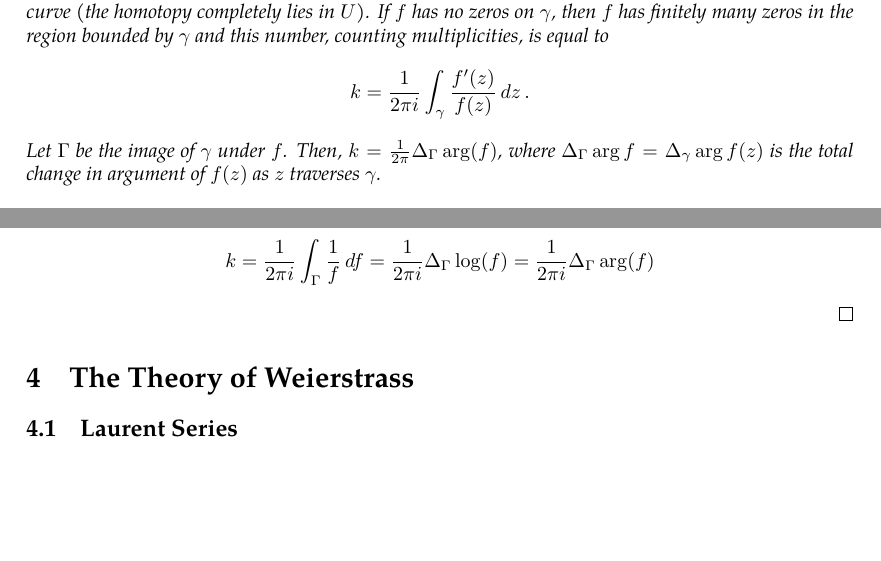
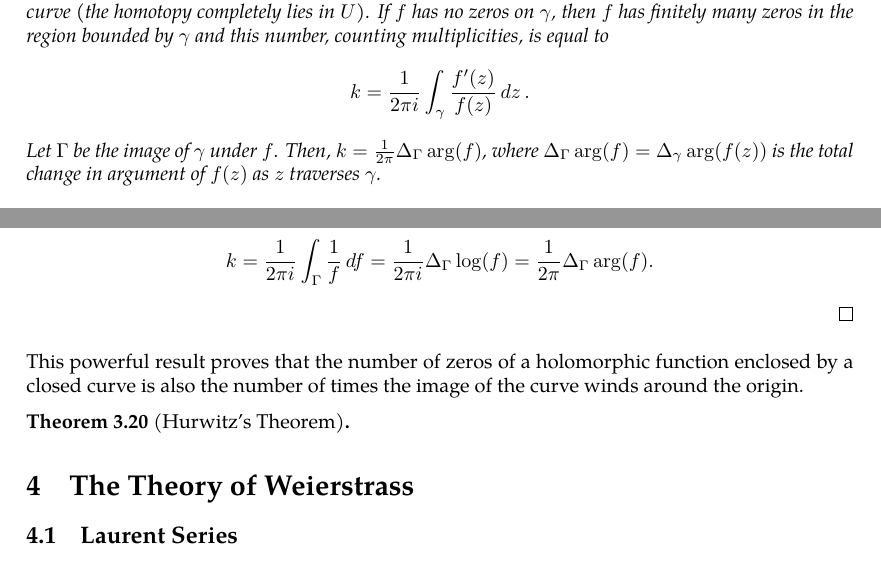
Before and after one commit to slipperking/complex-analysis-latex, a LaTeX document (main.tex): two parts of pages 40 and 41 of 41, joined at a grey line, cut so that both start at the same text, the shorter picture padded with empty space. Compiled offline with pdfLaTeX.

Commit message:
overleaf_to_git (Thu Jun  5 15:30:40 2025 -0700): update main.tex from r7506 to r7521

```diff
--- a/main.tex
+++ b/main.tex
@@ -1036,9 +1036,12 @@ We will introduce a fundamental application of Liouville's Theorem (\autoref{thm
     \[\frac{f'(z)}{f(z)}=\frac{k_j}{z-z_j}+\frac{h_j'(z)}{h_j(z)}.\]
     Notice that \(h_j(z)\) may not vanish on \(\partial D\paren{z_j,\varepsilon_j}\) either, as otherwise, \(f\) would be a zero on \(\partial D\paren{z_j,\varepsilon_j}\), and there would not be a disjoint disk centered at the zero. Thus,
     \[\sum_{j=1}^n\int_{\partial D\paren{z_j,\varepsilon_j}}\frac{f'(z)}{f(z)}\ddz=\sum_{j=1}^n\int_{\partial D\paren{z_j,\varepsilon_j}}\brackets{\frac{k_j}{z-z_j}+\frac{h_j'(z)}{h_j(z)}}\ddz.\] Once again applying \autoref{thm:cauchygoursattheorem}, the second term vanishes when integrating, and by the Cauchy--Goursat Integral Formula (\autoref{thm:cauchygoursatformula}), \[\int_{\gamma}\frac{f'(z)}{f(z)}\ddz=\sum_{j=1}^n\int_{\partial D\paren{z_j,\varepsilon_j}}\frac{k_j}{z-z_j}\ddz=2\pi i\sum_{j=1}^n k_j=2\pi ik.\]
-    Letting \(f=f(z)\), through substitution, \[k=\frac{1}{2\pi i}\int_\Gamma \frac{1}{f}\dd{f}=\frac{1}{2\pi i}\Delta_\Gamma\log(f)=\frac{1}{2\pi i}\Delta_\Gamma\arg(f)\]
+    Letting \(f=f(z)\), through substitution, \[k=\frac{1}{2\pi i}\int_\Gamma \frac{1}{f}\dd{f}=\frac{1}{2\pi i}\Delta_\Gamma\log(f)=\frac{1}{2\pi}\Delta_\Gamma\arg(f).\]
 \end{proof}
+This powerful result proves that the number of zeros of a holomorphic function enclosed by a closed curve is also the number of times the image of the curve winds around the origin.
+\begin{theorem}[Hurwitz's Theorem]
 
+\end{theorem}
 \section{The Theory of Weierstrass}
 \subsection{Laurent Series}
 Laurent Series are a generalization of Taylor Series specifically for holomorphic functions over a region punctured by a non-removable singularity. Whereas the Taylor Series applies over a disk, the Laurent Series applies over an annulus around the singularity.
```
Also changed, not shown: main.tex (2 more changed lines).
